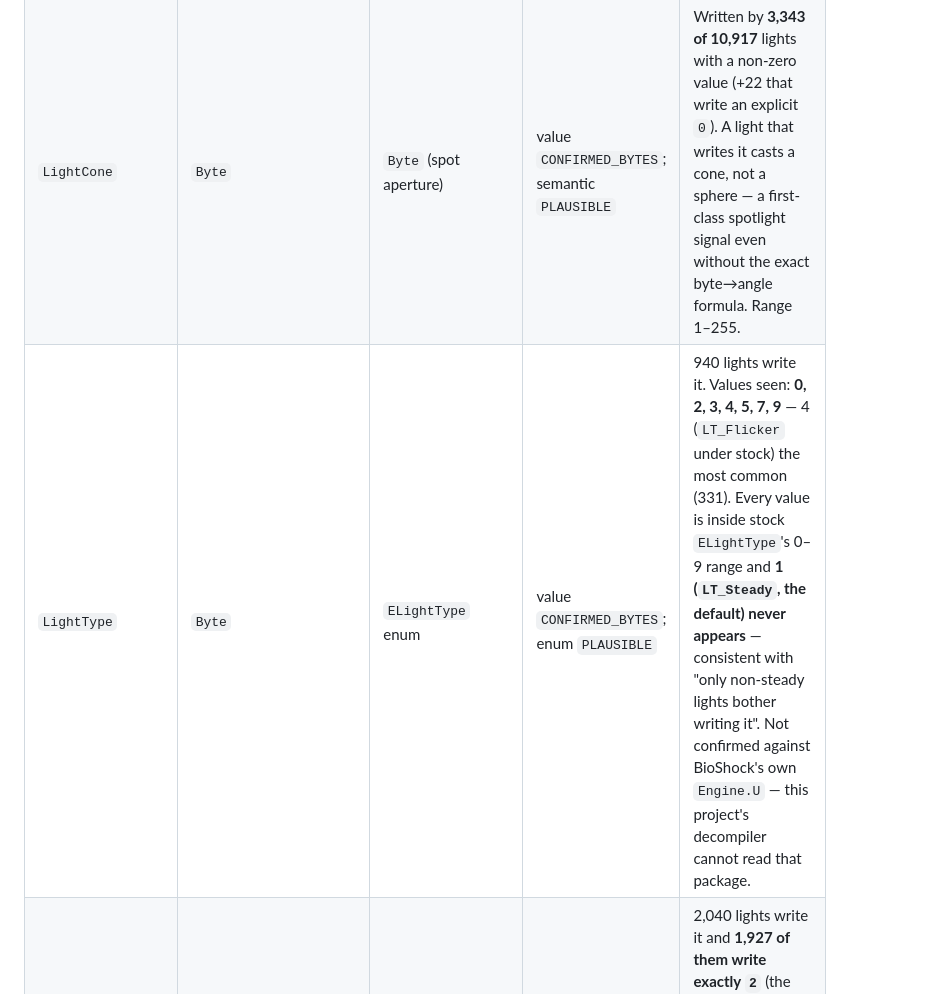
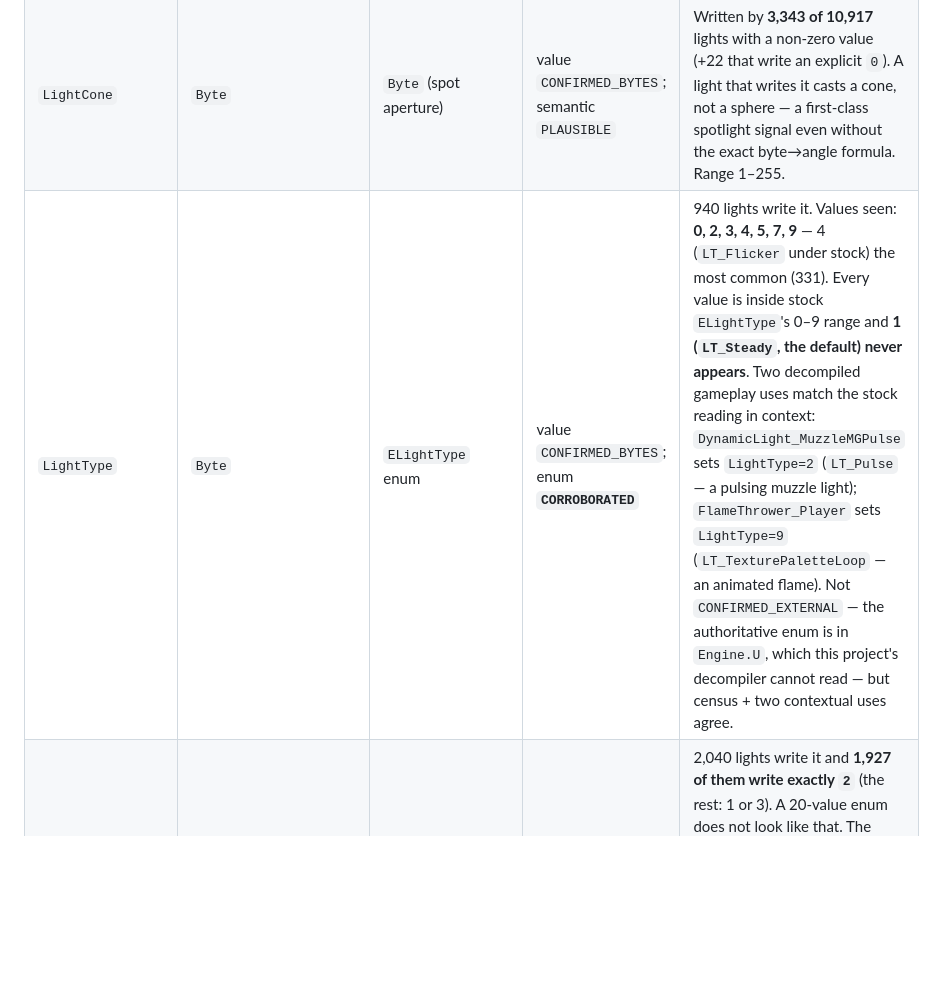
Before and after one commit to SloppiestPorkins/BioShockStudio, a Markdown page: docs/research/lights.md, the part around the change. Rendered like a GitHub page; blank space fills up the shorter version.

Commit message:
docs: corroborate the LightType enum from two decompiled gameplay uses
DynamicLight_MuzzleMGPulse sets LightType=2 (LT_Pulse), FlameThrower_Player
sets LightType=9 (LT_TexturePaletteLoop) — both match stock ELightType in
context. Census + two uses now agree; PLAUSIBLE -> CORROBORATED.
LightEffect stays UNKNOWN (still near-constant 2, no gameplay use found).

Co-Authored-By: Claude Sonnet 5 <noreply@anthropic.com>

```diff
--- a/docs/research/lights.md
+++ b/docs/research/lights.md
@@ -15,7 +15,7 @@ is why the first three sat unread until Nyko's SDK (`bioshock1-bsm.md` §C.6) na
 | `LightBrightness` | `FloatProperty`, 0.0–3.1, median 1.0 | byte 0–255, default 64 | `CONFIRMED_BYTES` | 1.0 = "normal". No unit conversion applied. |
 | `LightRadius` | `FloatProperty`, world units, 0–120 000, median 2048 | byte, `WorldRadius = 25·(b+1)` | `CONFIRMED_BYTES` | World centimetres. |
 | `LightCone` | `Byte` | `Byte` (spot aperture) | value `CONFIRMED_BYTES`; semantic `PLAUSIBLE` | Written by **3,343 of 10,917** lights with a non-zero value (+22 that write an explicit `0`). A light that writes it casts a cone, not a sphere — a first-class spotlight signal even without the exact byte→angle formula. Range 1–255. |
-| `LightType` | `Byte` | `ELightType` enum | value `CONFIRMED_BYTES`; enum `PLAUSIBLE` | 940 lights write it. Values seen: **0, 2, 3, 4, 5, 7, 9** — 4 (`LT_Flicker` under stock) the most common (331). Every value is inside stock `ELightType`'s 0–9 range and **1 (`LT_Steady`, the default) never appears** — consistent with "only non-steady lights bother writing it". Not confirmed against BioShock's own `Engine.U` — this project's decompiler cannot read that package. |
+| `LightType` | `Byte` | `ELightType` enum | value `CONFIRMED_BYTES`; enum **`CORROBORATED`** | 940 lights write it. Values seen: **0, 2, 3, 4, 5, 7, 9** — 4 (`LT_Flicker` under stock) the most common (331). Every value is inside stock `ELightType`'s 0–9 range and **1 (`LT_Steady`, the default) never appears**. Two decompiled gameplay uses match the stock reading in context: `DynamicLight_MuzzleMGPulse` sets `LightType=2` (`LT_Pulse` — a pulsing muzzle light); `FlameThrower_Player` sets `LightType=9` (`LT_TexturePaletteLoop` — an animated flame). Not `CONFIRMED_EXTERNAL` — the authoritative enum is in `Engine.U`, which this project's decompiler cannot read — but census + two contextual uses agree. |
 | `LightEffect` | `Byte` | `ELightEffect` enum (20 values) | value `CONFIRMED_BYTES`; semantic `UNKNOWN` | 2,040 lights write it and **1,927 of them write exactly `2`** (the rest: 1 or 3). A 20-value enum does not look like that. The stock reading (2 = `LE_FireWaver`) is therefore rejected — value 2 is most likely Vengeance's repurposed "normal light" path. Surfaced raw so the near-constant is visible. |
 | `LightPeriod` | `Byte` | `Byte` (animation timing) | value `CONFIRMED_BYTES`; semantic `PLAUSIBLE` | 1,085 lights write it, spread across the whole 0–255 range. The rate/period for whichever animated `LightType` is set. |
 
```
